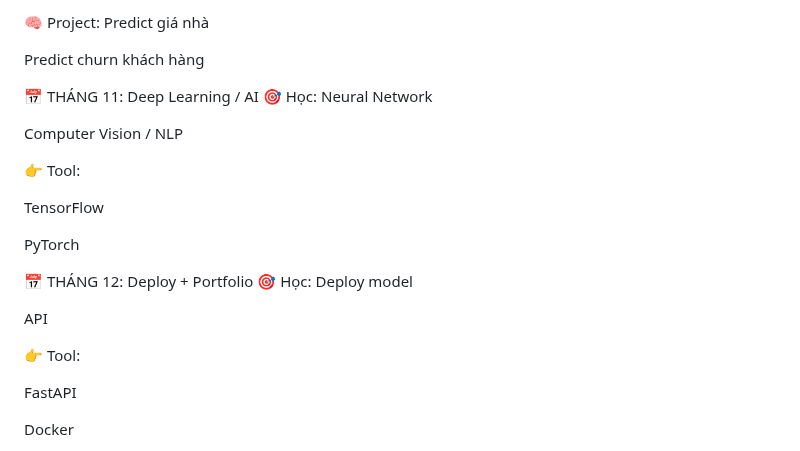
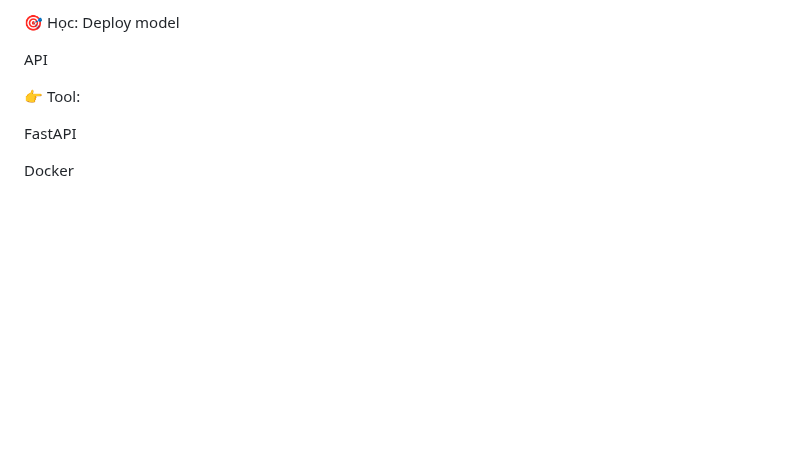
Before and after one commit to haminhthong/Multi-Agent-ESG-Report-Analyst, a Markdown page: README.md, the part around the change. GitHub-like rendering; blank space fills up the shorter version.

```diff
--- a/README.md
+++ b/README.md
@@ -1,22 +1,4 @@
 
-🧠 Project:
-Predict giá nhà
-
-Predict churn khách hàng
-
-📅 THÁNG 11: Deep Learning / AI
-🎯 Học:
-Neural Network
-
-Computer Vision / NLP
-
-👉 Tool:
-
-TensorFlow
-
-PyTorch
-
-📅 THÁNG 12: Deploy + Portfolio
 🎯 Học:
 Deploy model
 
```
